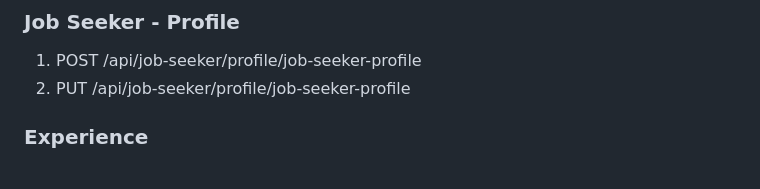
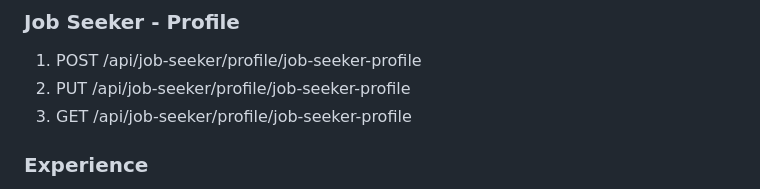
Before and after one commit to MahmoudAlHaj4/Lably, a Markdown page: design.md, the part around the change. Rendered like a GitHub page.

Commit message:
docs: add GET endpoint to Job Seeker Profile

```diff
--- a/design.md
+++ b/design.md
@@ -263,6 +263,7 @@ lably-frontend/
 ### Job Seeker - Profile
 1. POST /api/job-seeker/profile/job-seeker-profile
 2. PUT /api/job-seeker/profile/job-seeker-profile
+3. GET /api/job-seeker/profile/job-seeker-profile
 
 ### Experience
 1. GET /api/experience-section/experience
```
